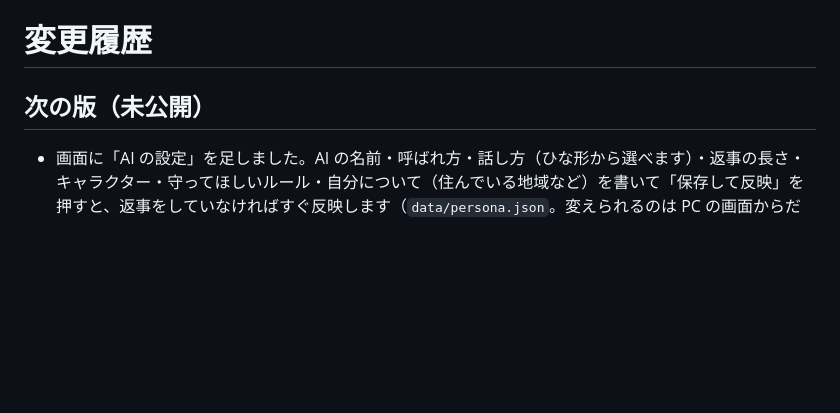
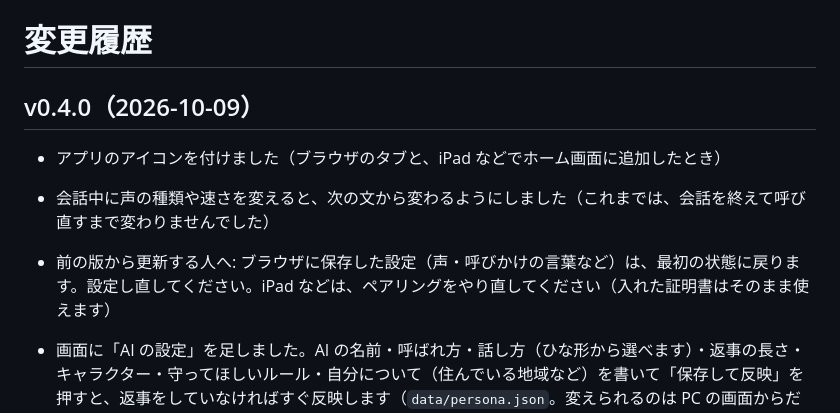
Before and after one commit to ai-amane/ai-amane, a Markdown page: CHANGELOG.md, the part around the change. Rendered like a GitHub page; blank space fills up the shorter version.

Commit message:
v0.4.0: アプリのアイコンと、会話中の声の切り替え
変わったところは CHANGELOG.md の v0.4.0 にあります。

Co-Authored-By: Claude Opus 5.5 <noreply@anthropic.com>

```diff
--- a/CHANGELOG.md
+++ b/CHANGELOG.md
@@ -1,7 +1,10 @@
 # 変更履歴
 
-## 次の版（未公開）
+## v0.4.0（2026-10-09）
 
+- アプリのアイコンを付けました（ブラウザのタブと、iPad などでホーム画面に追加したとき）
+- 会話中に声の種類や速さを変えると、次の文から変わるようにしました（これまでは、会話を終えて呼び直すまで変わりませんでした）
+- 前の版から更新する人へ: ブラウザに保存した設定（声・呼びかけの言葉など）は、最初の状態に戻ります。設定し直してください。iPad などは、ペアリングをやり直してください（入れた証明書はそのまま使えます）
 - 画面に「AI の設定」を足しました。AI の名前・呼ばれ方・話し方（ひな形から選べます）・返事の長さ・キャラクター・守ってほしいルール・自分について（住んでいる地域など）を書いて「保存して反映」を押すと、返事をしていなければすぐ反映します（`data/persona.json`。変えられるのは PC の画面からだけ）
   - `.env` の `AI_NAME` `USER_NAME` は、画面でまだ決めていないときの初期値になります
   - 作業担当が動いている間（終わってから 2 分まで）は保存できません
```
Also changed, not shown: README.md (+3 -1 lines), docs/images/icon.png (added), public/apple-touch-icon.png (added), public/icon.png (added), 5 other files.
